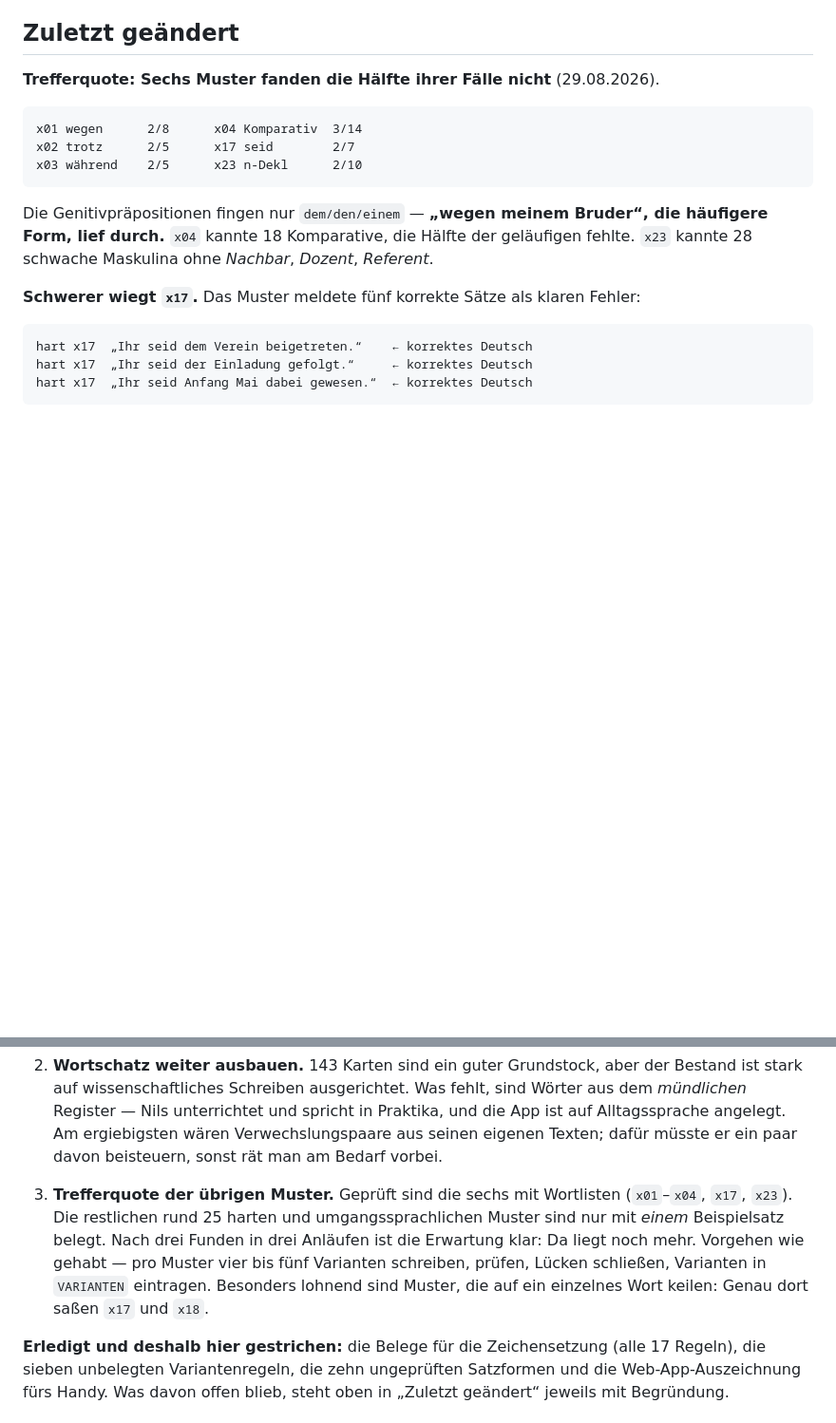
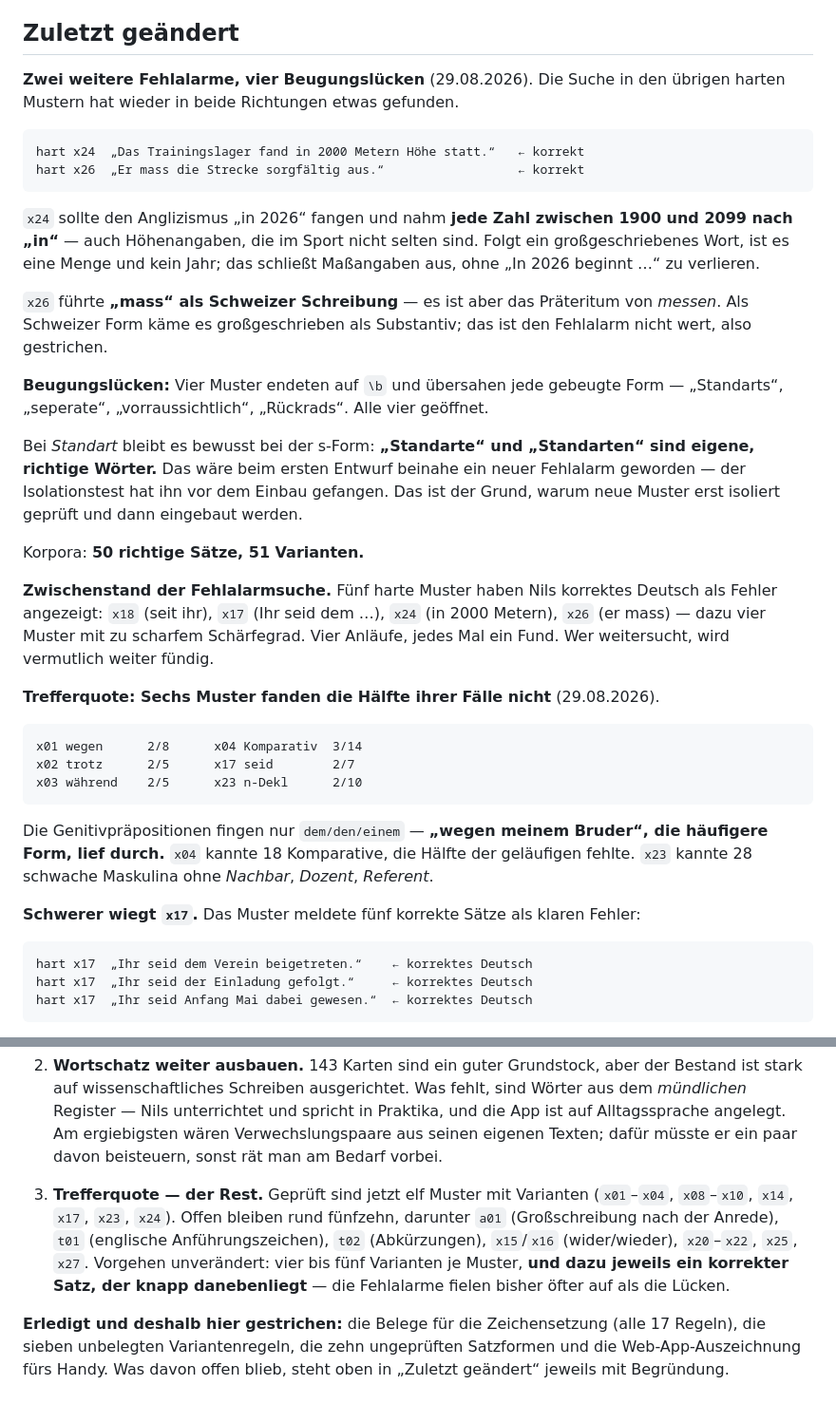
Before and after one commit to nilsotA/Deutsch-Trainer, a Markdown page: HANDOVER.md, 2 parts joined by grey strips. Shown at 95% size. Rendered like a GitHub page; blank space fills up the shorter version.

Commit message:
Übergabe: der Zwischenstand der Fehlalarmsuche
- Die zwei neuen Fehlalarme und die vier Beugungslücken.
- Warum bei Standart nur die s-Form steht: Standarte und Standarten sind
  eigene, richtige Wörter — der Isolationstest hat das vor dem Einbau gefangen.
- Zwischenstand: Fünf harte Muster haben korrektes Deutsch angeklagt, dazu vier
  mit zu scharfem Schärfegrad. Vier Anläufe, vier Funde.
- Ideenliste: Rund fünfzehn Muster offen, mit Namen. Ergänzt, dass zu jedem
  Muster auch ein korrekter Satz gehört, der knapp danebenliegt — die
  Fehlalarme fielen bisher öfter auf als die Lücken.

Co-Authored-By: Claude Opus 5 <noreply@anthropic.com>
Claude-Session: https://claude.ai/code/session_01MWjq2ynLq4b2j8bQEkQphp

````diff
--- a/HANDOVER.md
+++ b/HANDOVER.md
@@ -63,6 +63,39 @@ bestimmt und sollte auch weiter der Maßstab sein:
 - „Nur Fehler“-Runde für gezieltes Nacharbeiten
 
 ## Zuletzt geändert
+
+**Zwei weitere Fehlalarme, vier Beugungslücken** (29.08.2026). Die Suche in den übrigen
+harten Mustern hat wieder in beide Richtungen etwas gefunden.
+
+```
+hart x24  „Das Trainingslager fand in 2000 Metern Höhe statt.“   ← korrekt
+hart x26  „Er mass die Strecke sorgfältig aus.“                  ← korrekt
+```
+
+`x24` sollte den Anglizismus „in 2026“ fangen und nahm **jede Zahl zwischen 1900 und
+2099 nach „in“** — auch Höhenangaben, die im Sport nicht selten sind. Folgt ein
+großgeschriebenes Wort, ist es eine Menge und kein Jahr; das schließt Maßangaben aus,
+ohne „In 2026 beginnt …“ zu verlieren.
+
+`x26` führte **„mass“ als Schweizer Schreibung** — es ist aber das Präteritum von
+*messen*. Als Schweizer Form käme es großgeschrieben als Substantiv; das ist den
+Fehlalarm nicht wert, also gestrichen.
+
+**Beugungslücken:** Vier Muster endeten auf `\b` und übersahen jede gebeugte Form —
+„Standarts“, „seperate“, „vorraussichtlich“, „Rückrads“. Alle vier geöffnet.
+
+Bei *Standart* bleibt es bewusst bei der s-Form: **„Standarte“ und „Standarten“ sind
+eigene, richtige Wörter.** Das wäre beim ersten Entwurf beinahe ein neuer Fehlalarm
+geworden — der Isolationstest hat ihn vor dem Einbau gefangen. Das ist der Grund, warum
+neue Muster erst isoliert geprüft und dann eingebaut werden.
+
+Korpora: **50 richtige Sätze, 51 Varianten.**
+
+**Zwischenstand der Fehlalarmsuche.** Fünf harte Muster haben Nils korrektes Deutsch als
+Fehler angezeigt: `x18` (seit ihr), `x17` (Ihr seid dem …), `x24` (in 2000 Metern),
+`x26` (er mass) — dazu vier Muster mit zu scharfem Schärfegrad. Vier Anläufe, jedes Mal
+ein Fund. Wer weitersucht, wird vermutlich weiter fündig.
+
 
 **Trefferquote: Sechs Muster fanden die Hälfte ihrer Fälle nicht** (29.08.2026).
 
@@ -686,13 +719,12 @@ Nach Nutzen sortiert, nichts davon ist angefangen:
    seinen eigenen Texten; dafür müsste er ein paar davon beisteuern, sonst rät man am
    Bedarf vorbei.
 
-3. **Trefferquote der übrigen Muster.** Geprüft sind die sechs mit Wortlisten
-   (`x01`–`x04`, `x17`, `x23`). Die restlichen rund 25 harten und umgangssprachlichen
-   Muster sind nur mit *einem* Beispielsatz belegt. Nach drei Funden in drei Anläufen ist
-   die Erwartung klar: Da liegt noch mehr. Vorgehen wie gehabt — pro Muster vier bis fünf
-   Varianten schreiben, prüfen, Lücken schließen, Varianten in `VARIANTEN` eintragen.
-   Besonders lohnend sind Muster, die auf ein einzelnes Wort keilen: Genau dort saßen
-   `x17` und `x18`.
+3. **Trefferquote — der Rest.** Geprüft sind jetzt elf Muster mit Varianten
+   (`x01`–`x04`, `x08`–`x10`, `x14`, `x17`, `x23`, `x24`). Offen bleiben rund fünfzehn,
+   darunter `a01` (Großschreibung nach der Anrede), `t01` (englische Anführungszeichen),
+   `t02` (Abkürzungen), `x15`/`x16` (wider/wieder), `x20`–`x22`, `x25`, `x27`. Vorgehen
+   unverändert: vier bis fünf Varianten je Muster, **und dazu jeweils ein korrekter Satz,
+   der knapp danebenliegt** — die Fehlalarme fielen bisher öfter auf als die Lücken.
 
 **Erledigt und deshalb hier gestrichen:** die Belege für die Zeichensetzung (alle 17
 Regeln), die sieben unbelegten Variantenregeln, die zehn ungeprüften Satzformen und die
````
